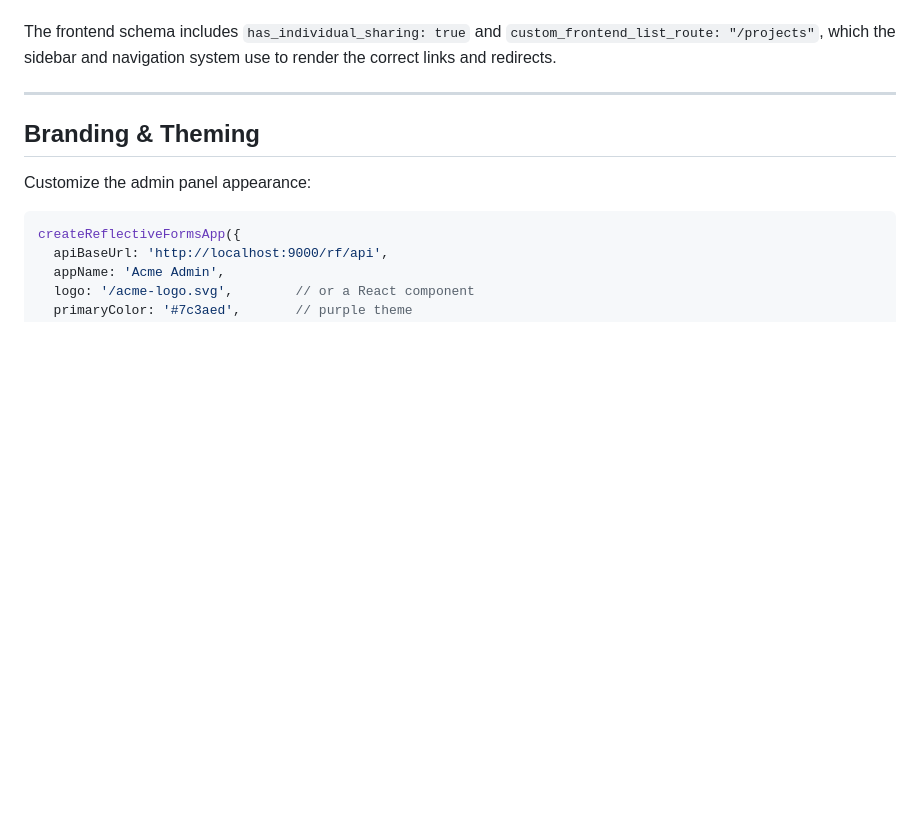
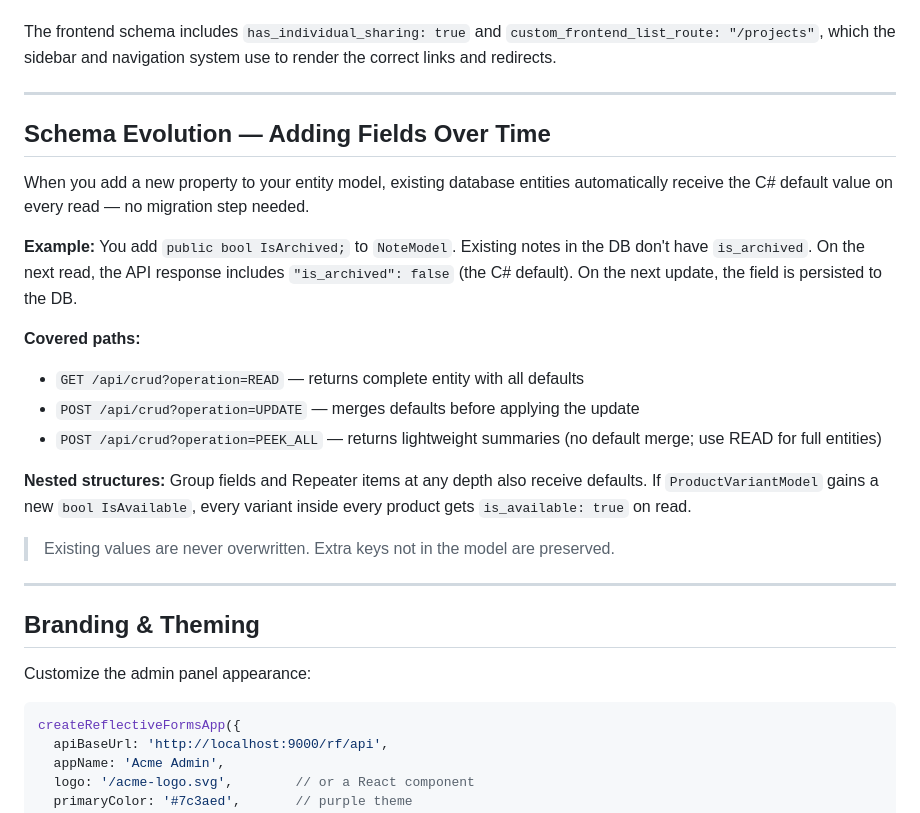
Before and after one commit to bkio/ReflectiveForms, a Markdown page: GETTING_STARTED.md, the part around the change. GitHub-like rendering; blank space fills up the shorter version.

```diff
--- a/GETTING_STARTED.md
+++ b/GETTING_STARTED.md
@@ -668,6 +668,23 @@ The frontend schema includes `has_individual_sharing: true` and `custom_frontend
 
 ---
 
+## Schema Evolution — Adding Fields Over Time
+
+When you add a new property to your entity model, existing database entities automatically receive the C# default value on every read — no migration step needed.
+
+**Example:** You add `public bool IsArchived;` to `NoteModel`. Existing notes in the DB don't have `is_archived`. On the next read, the API response includes `"is_archived": false` (the C# default). On the next update, the field is persisted to the DB.
+
+**Covered paths:**
+- `GET /api/crud?operation=READ` — returns complete entity with all defaults
+- `POST /api/crud?operation=UPDATE` — merges defaults before applying the update
+- `POST /api/crud?operation=PEEK_ALL` — returns lightweight summaries (no default merge; use READ for full entities)
+
+**Nested structures:** Group fields and Repeater items at any depth also receive defaults. If `ProductVariantModel` gains a new `bool IsAvailable`, every variant inside every product gets `is_available: true` on read.
+
+> Existing values are never overwritten. Extra keys not in the model are preserved.
+
+---
+
 ## Branding & Theming
 
 Customize the admin panel appearance:
```
Also changed, not shown: README.md (+19 -5 lines), ReflectiveForms.Sample1/README.md (+14 -0 lines).
